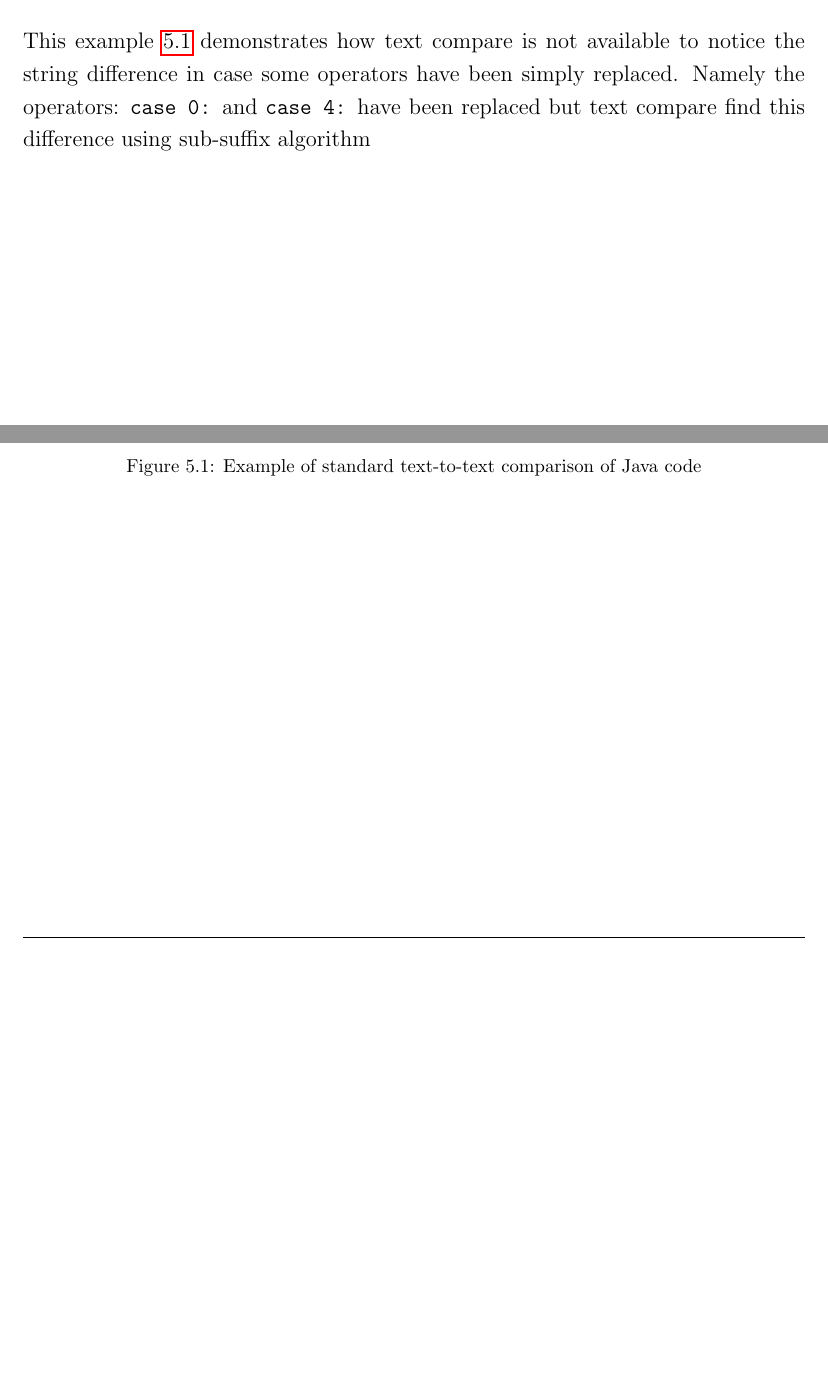
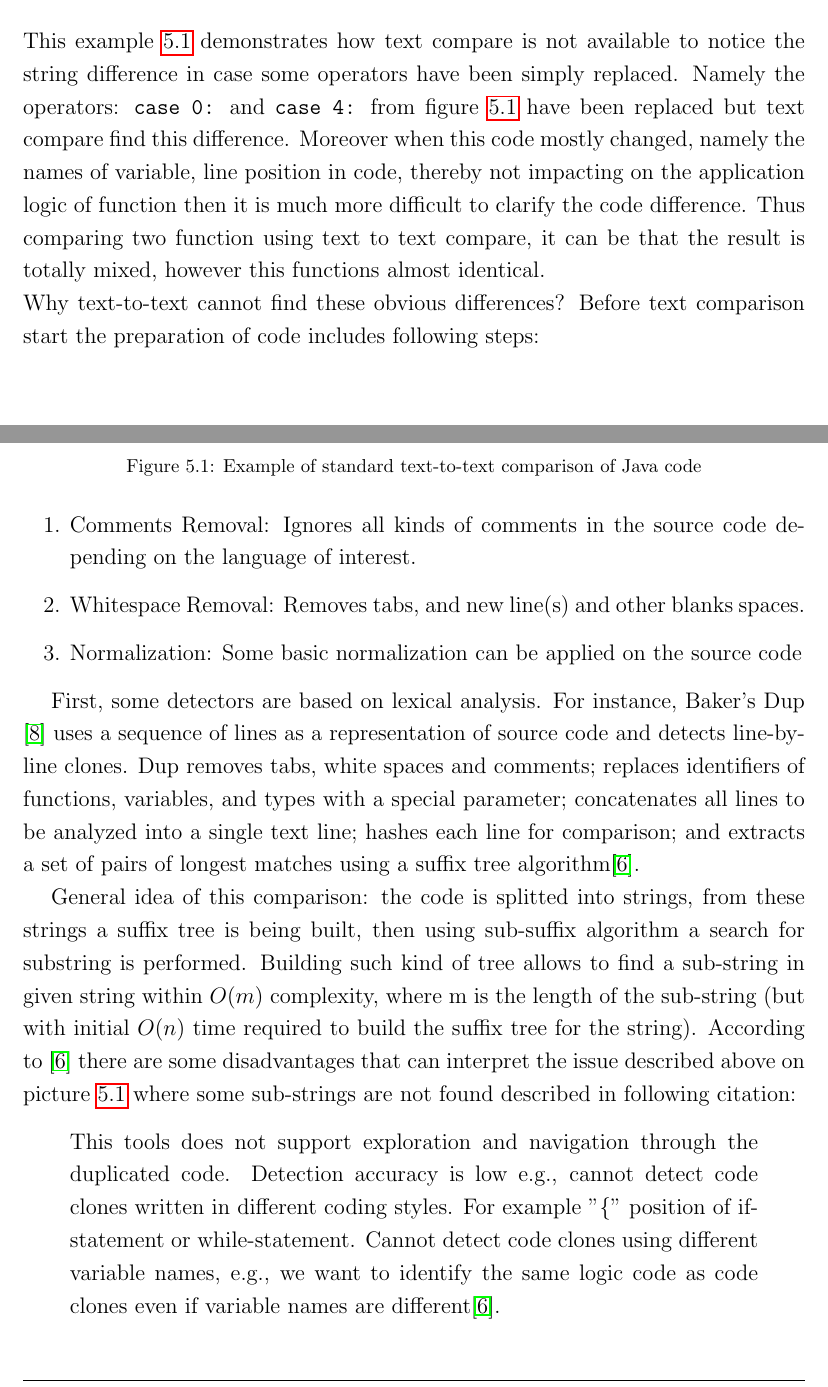
Before and after one commit to artemgarishin/Master_thesis_new_template, a LaTeX thesis (masterThesis.tex): two parts of pages 31 and 32 of 35, joined at a grey line, cut so that both start at the same text, the shorter picture padded with empty space. Compiled offline with pdfLaTeX.

Commit message:
text to text compare disadvantages

```diff
--- a/masterThesis.tex
+++ b/masterThesis.tex
@@ -970,7 +970,26 @@ TODO: decribe here how to remove edges in order to get spanning tree
   \label{fig:text-to-text-compare-shifted}
 \end{figure}
 
-This example \ref{fig:text-to-text-compare-shifted} demonstrates how text compare is not available to notice the string difference in case some operators have been simply replaced. Namely the operators: \texttt{case 0:} and \texttt{case 4:} have been replaced but text compare find this difference using sub-suffix algorithm
+This example \ref{fig:text-to-text-compare-shifted} demonstrates how text compare is not available to notice the string difference in case some operators have been simply replaced. Namely the operators: \texttt{case 0:} and \texttt{case 4:} from figure \ref{fig:text-to-text-compare-shifted} have been replaced but text compare find this difference. Moreover when this code mostly changed, namely the names of variable, line position in code, thereby not impacting on the application logic of function then it is much more difficult to clarify the code difference. Thus comparing two function using text to text compare, it can be that the result is totally mixed, however this functions almost identical.
+\\
+Why text-to-text cannot find these obvious differences? Before text comparison start the preparation of code includes following steps:
+\begin{enumerate}
+  \item Comments Removal: Ignores all kinds of comments in the source code depending on the language of interest.
+  \item Whitespace Removal: Removes tabs, and new line(s) and other blanks spaces.
+  \item Normalization: Some basic normalization can be applied on the source code
+\end{enumerate}
+
+First, some detectors are based on lexical analysis. For instance, Baker's Dup \cite{baker} uses a sequence of lines as a representation of source code and detects line-by-line clones. Dup removes tabs, white spaces and comments; replaces identifiers of functions, variables, and types with a special parameter; concatenates all lines to be analyzed into a single text line; hashes each line for comparison; and extracts a set of pairs of longest matches using a suffix tree algorithm\cite{software_clone_detection}.
+
+General idea of this comparison: the code is splitted into strings, from these strings a suffix tree is being built, then using sub-suffix algorithm a search for substring is performed. Building such kind of tree allows to find a sub-string in given string within $O(m)$ complexity, where m is the length of the sub-string (but with initial $O(n)$ time required to build the suffix tree for the string). According to \cite{software_clone_detection} there are some disadvantages
+that can interpret the issue described above on picture \ref{fig:text-to-text-compare-shifted} where some sub-strings are not found described in following citation:
+\begin{quote}
+This tools does not support exploration and navigation through the duplicated code. Detection accuracy is low e.g., cannot detect code clones written in different coding styles. For example "\{" position of if-statement or while-statement. Cannot detect code clones using different variable names, e.g., we want to identify the same logic code as code clones even if variable names are different\cite{software_clone_detection}.
+\end{quote}
+
+
+
+
 
 
 %-----------------------------------------------------
```
Also changed, not shown: Documents/clishes.txt (+4 -1 lines), masterThesis.pdf, masterThesis.tex (2 more changed lines), 2 other files.
